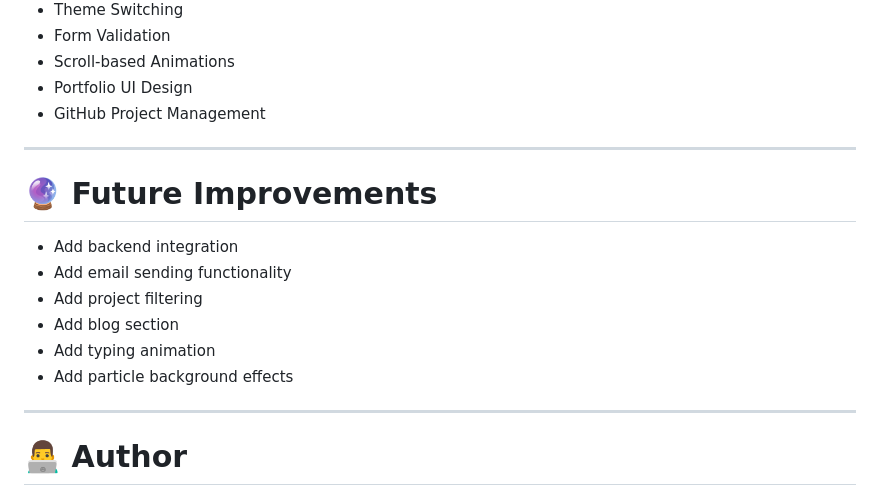
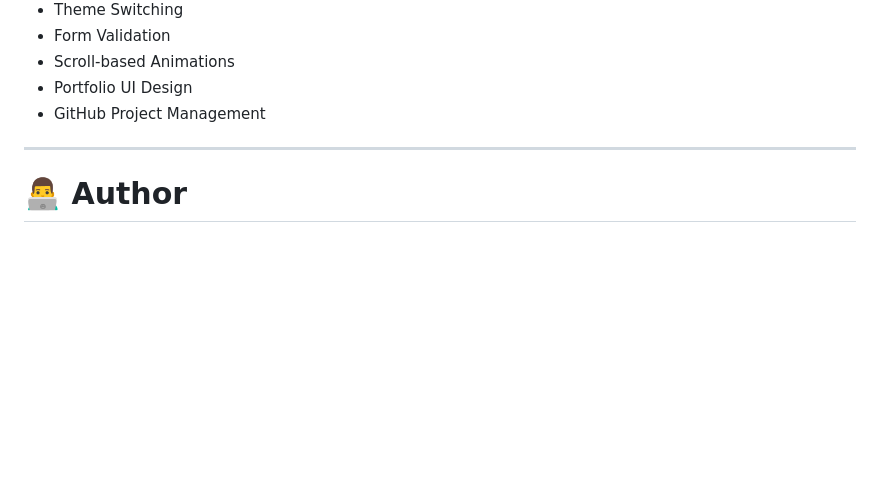
Before and after one commit to sujal123t/GlowLogics_Project, a Markdown page: MINI_PROJECT_1/README.MD, the part around the change. Rendered like a GitHub page; blank space fills up the shorter version.

```diff
--- a/MINI_PROJECT_1/README.MD
+++ b/MINI_PROJECT_1/README.MD
@@ -213,17 +213,6 @@ Open with Live Server
 
 ---
 
-# 🔮 Future Improvements
-
-- Add backend integration
-- Add email sending functionality
-- Add project filtering
-- Add blog section
-- Add typing animation
-- Add particle background effects
-
----
-
 # 👨‍💻 Author
 
 Developed by Sujal Gurunath Talekar as a modern personal portfolio website project.
```
